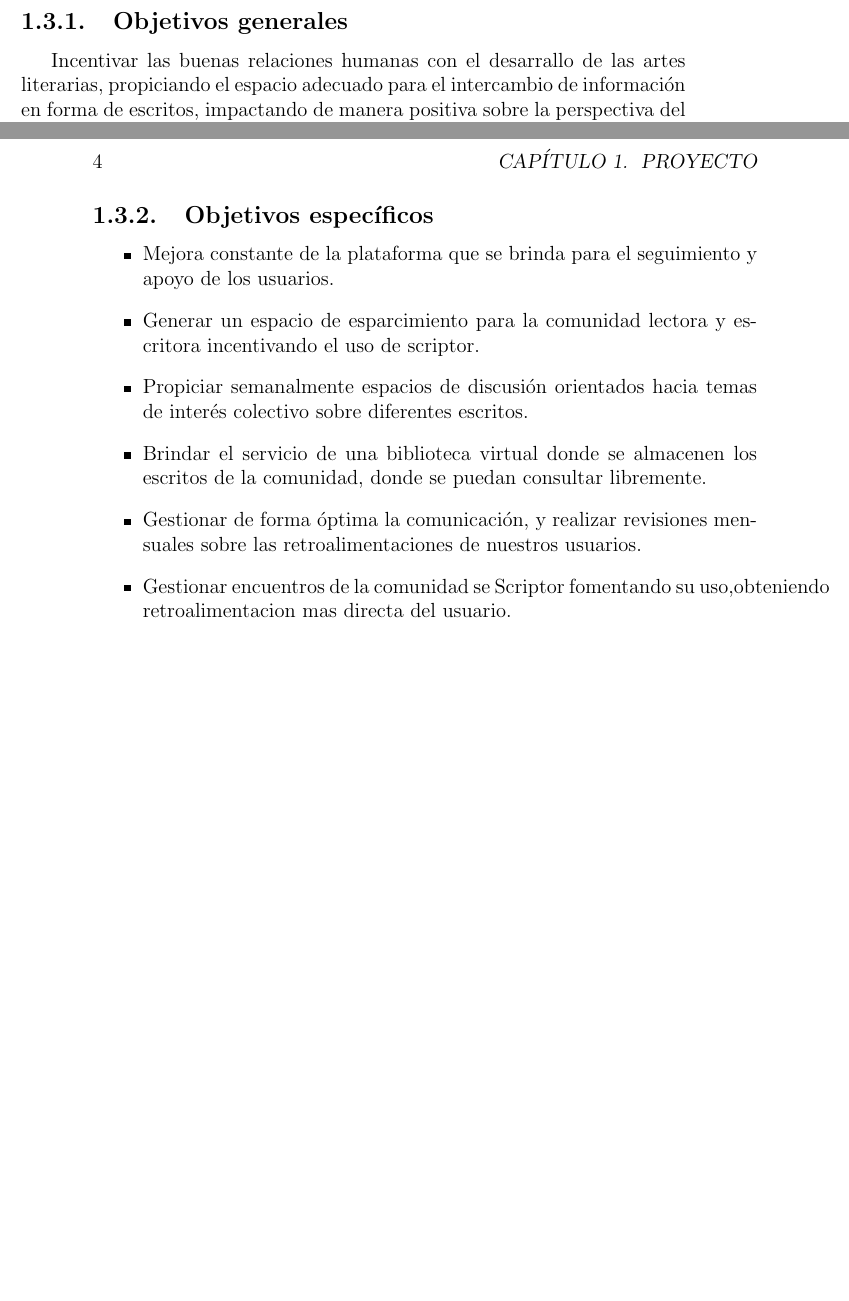
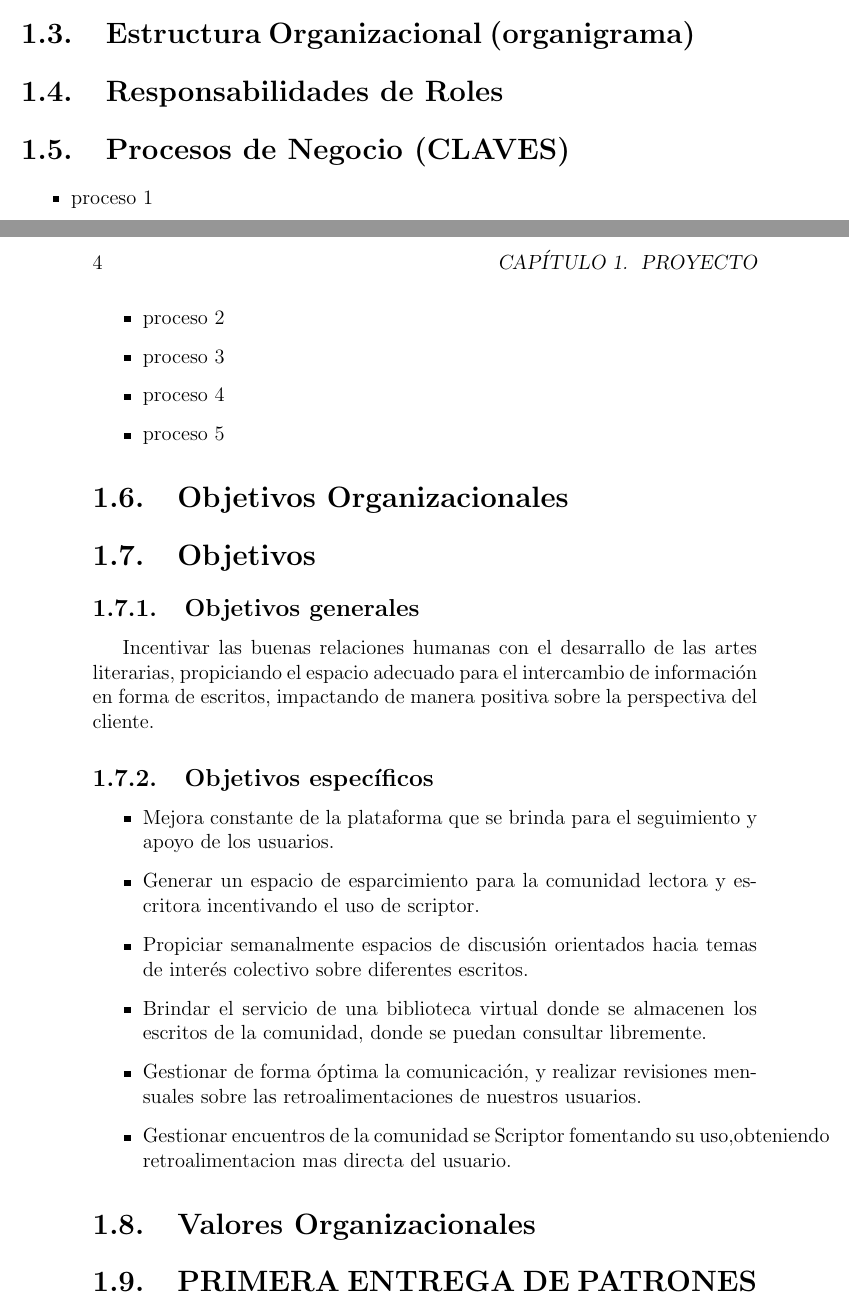
Before and after one commit to travs15/Scriptor, a LaTeX book (main.tex, which reads contexto/proyecto.tex): two parts of pages 7 and 8 of 53, joined at a grey line, cut at the place of the change, the shorter picture padded with empty space. Compiled offline with pdfLaTeX.

Commit message:
inicioPrimeraEntrega

```diff
--- a/contexto/proyecto.tex
+++ b/contexto/proyecto.tex
@@ -9,16 +9,23 @@
 \section{Visión}
 la visión de scriptor es la de brindar la posibilidad de difusión y conocimiento de talentos permitiendo a cualquier persona participar e incursionar en el mundo tanto de la escritura como la lectura. Procuramos brindar el mayor soporte a los escritores, proveyendo indicadores sobre su trabajo.
 
+\section{Estructura Organizacional (organigrama)}
+
+\section{Responsabilidades de Roles}
+\section{Procesos de Negocio (CLAVES)}
+\begin{itemize}
+	\item proceso 1
+	\item proceso 2
+	\item proceso 3
+	\item proceso 4
+	\item proceso 5
+\end{itemize}
+\section{Objetivos Organizacionales}
+
 \section{Objetivos}
 
 \subsection{Objetivos generales}
 Incentivar las buenas relaciones humanas con el desarrallo de las artes literarias, propiciando el espacio adecuado para el intercambio de información en forma de escritos, impactando de manera positiva sobre la perspectiva del cliente.
-
-
-
-
-
-
 
 
 \subsection{Objetivos específicos}
@@ -36,3 +43,5 @@ Incentivar las buenas relaciones humanas con el desarrallo de las artes literari
 	\item Gestionar encuentros de la comunidad se Scriptor fomentando su uso,obteniendo retroalimentacion mas directa del usuario.
 
 \end{itemize}
+\section{Valores Organizacionales}
+\section{PRIMERA ENTREGA DE PATRONES}
```
Also changed, not shown: main.bbl, main.pdf, reflexiones/trabajos futuros.tex (added), 6 other files.
